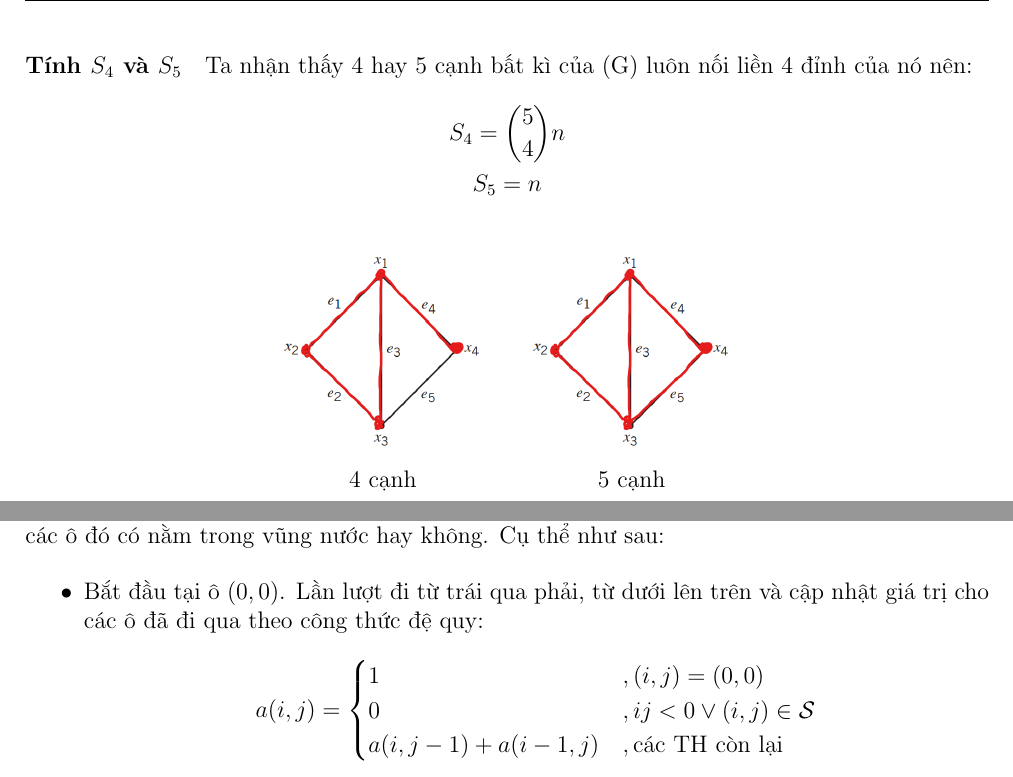
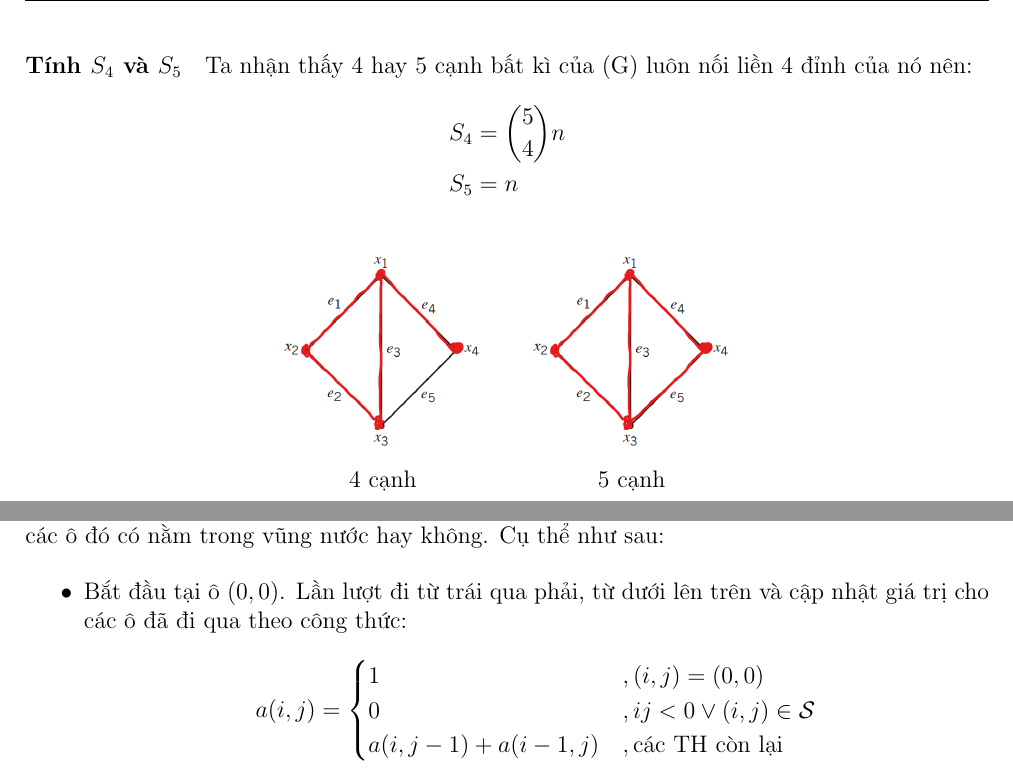
Before and after one commit to hungngocphat01/HCMUS-LaTeX-ThucHanhTTH-CC, a LaTeX document (main.tex, which reads Bai6.tex, Bai8_9.tex): two parts of pages 8 and 11 of 18, joined at a grey line, cut so that both start at the same text. Compiled offline with pdfLaTeX.

Commit message:
Chỉnh trình bày

```diff
--- a/Bai6.tex
+++ b/Bai6.tex
@@ -74,10 +74,12 @@ $$
 
 \paragraph*{Tính $S_4$ và $S_5$}
 Ta nhận thấy 4 hay 5 cạnh bất kì của (G) luôn nối liền 4 đỉnh của nó nên:
-\begin{gather*}
-S_4 = {5\choose4}n \\
-S_5 = n
-\end{gather*}
+$$
+\begin{aligned}
+    S_4 &= {5\choose4}n \\
+    S_5 &= n
+\end{aligned}
+$$
 
 \begin{figure}[H]
 \centering
--- a/Bai8_9.tex
+++ b/Bai8_9.tex
@@ -73,7 +73,7 @@ Gọi \s là tập hợp những điểm trên hệ trục toạ độ bị ``ch
 Ta dễ dàng nhận thấy ở những ô chìm trong vũng nước thì không có cách nào để đi đến đó, nên $a(i,j)=0$ nếu $(i,j) \in \s$.\par
 Thuật toán cho trường hợp này tương tự trường hợp trên, chỉ có điều lần này ta sẽ xét thêm các ô đó có nằm trong vũng nước hay không. Cụ thể như sau:
 \begin{itemize}
-    \item Bắt đầu tại ô $(0, 0)$. Lần lượt đi từ trái qua phải, từ dưới lên trên và cập nhật giá trị cho các ô đã đi qua theo công thức đệ quy:
+    \item Bắt đầu tại ô $(0, 0)$. Lần lượt đi từ trái qua phải, từ dưới lên trên và cập nhật giá trị cho các ô đã đi qua theo công thức:
     $$
     a(i,j) = \begin{cases}
         1 &, (i, j) = (0, 0) \\
```
Also changed, not shown: Bai8_9.tex (2 more changed lines).
